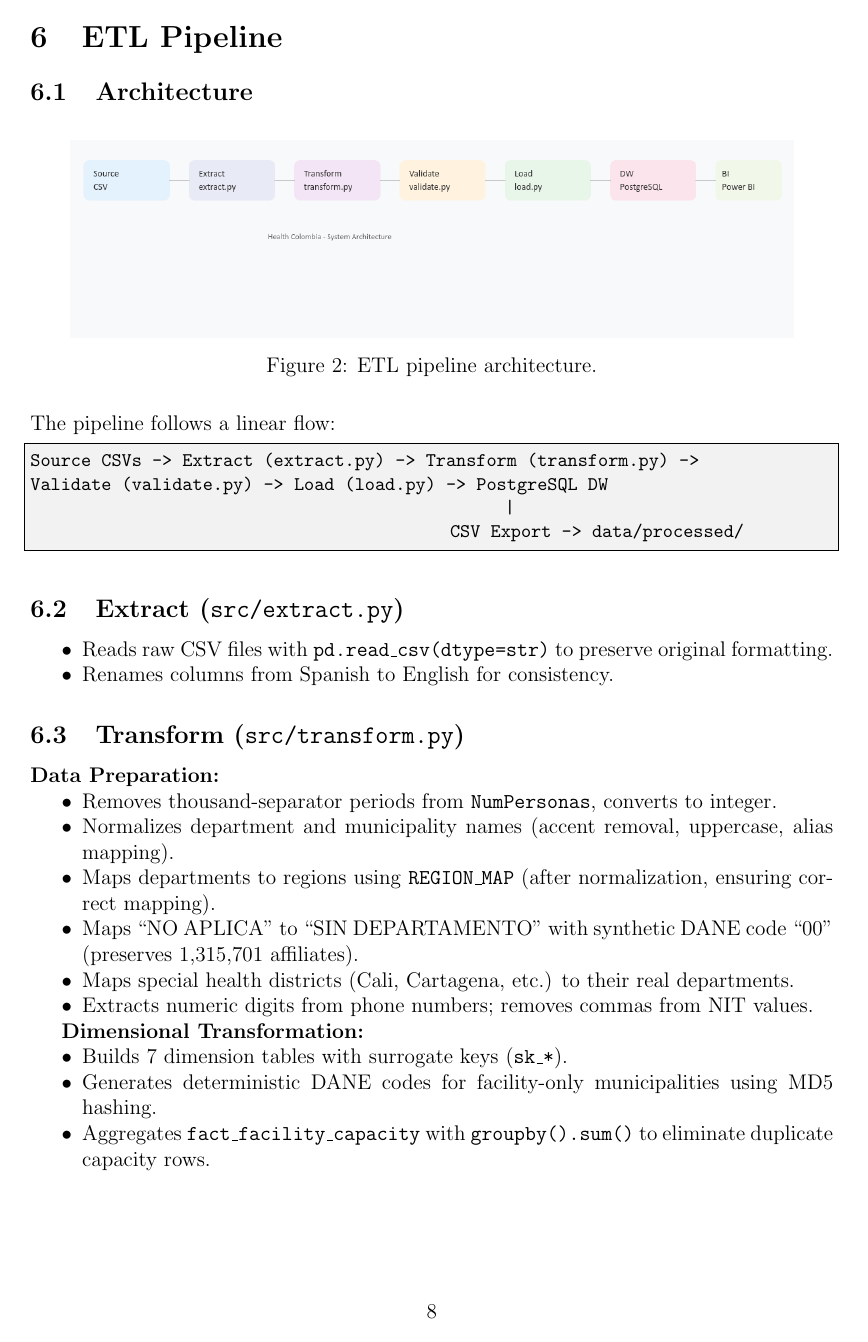
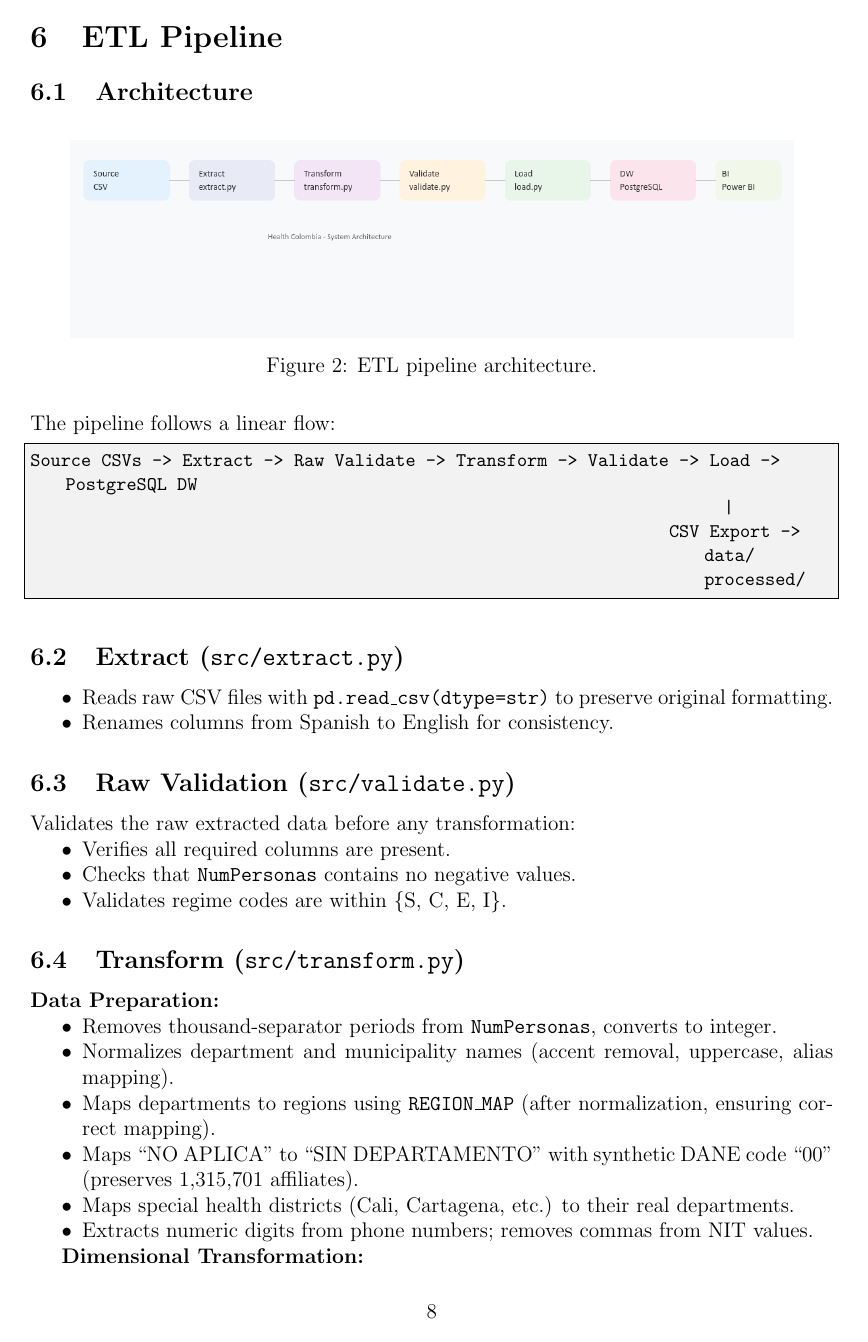
Before and after one commit to driosoft-pro/etl-2026-2-ods3-salud, a LaTeX document (docs/informe.tex): page 8 of 14. Compiled offline with pdfLaTeX.

Commit message:
fix: documentation consistency — NO APLICA strategy, wire validate_raw_affiliates, architecture update
Documentation fixes:
- README section 7: Change 'NO APLICA → Drop rows' to 'Map to SIN DEPARTAMENTO
  with DANE code 00' — resolves contradiction with fix logged in section 13.1
- README section 10.4: Add Raw Validation row to validation rules table
- README architecture diagram: Add step 2 (Raw Validation), renumber all steps,
  update Extract description (no longer maps regions)

Code fix:
- etl_main.py: Import and call validate_raw_affiliates() in PHASE 1.5 after
  extraction and before transformation — pipeline now actually executes the raw
  validation that was defined but never called

informe.tex sync:
- Add Raw Validation subsection between Extract and Transform
- Update pipeline lstlisting to show Raw Validate step
- Add Raw Validation row to ETL validation rules table

Support files verified: requirements.txt, docker-compose.yml, .gitignore, flake.nix

```diff
--- a/docs/informe.tex
+++ b/docs/informe.tex
@@ -303,10 +303,9 @@ These represent fundamentally different business processes (enrollment vs.\ infr
 The pipeline follows a linear flow:
 
 \begin{lstlisting}
-Source CSVs -> Extract (extract.py) -> Transform (transform.py) ->
-Validate (validate.py) -> Load (load.py) -> PostgreSQL DW
-                                                    |
-                                              CSV Export -> data/processed/
+Source CSVs -> Extract -> Raw Validate -> Transform -> Validate -> Load -> PostgreSQL DW
+                                                                            |
+                                                                      CSV Export -> data/processed/
 \end{lstlisting}
 
 \subsection{Extract (\texttt{src/extract.py})}
@@ -314,6 +313,15 @@ Validate (validate.py) -> Load (load.py) -> PostgreSQL DW
 \begin{itemize}[nosep]
     \item Reads raw CSV files with \texttt{pd.read\_csv(dtype=str)} to preserve original formatting.
     \item Renames columns from Spanish to English for consistency.
+\end{itemize}
+
+\subsection{Raw Validation (\texttt{src/validate.py})}
+
+Validates the raw extracted data before any transformation:
+\begin{itemize}[nosep]
+    \item Verifies all required columns are present.
+    \item Checks that \texttt{NumPersonas} contains no negative values.
+    \item Validates regime codes are within \{S, C, E, I\}.
 \end{itemize}
 
 \subsection{Transform (\texttt{src/transform.py})}
```
Also changed, not shown: README.md, docs/informe.tex (1 more changed lines), 1 other file.
